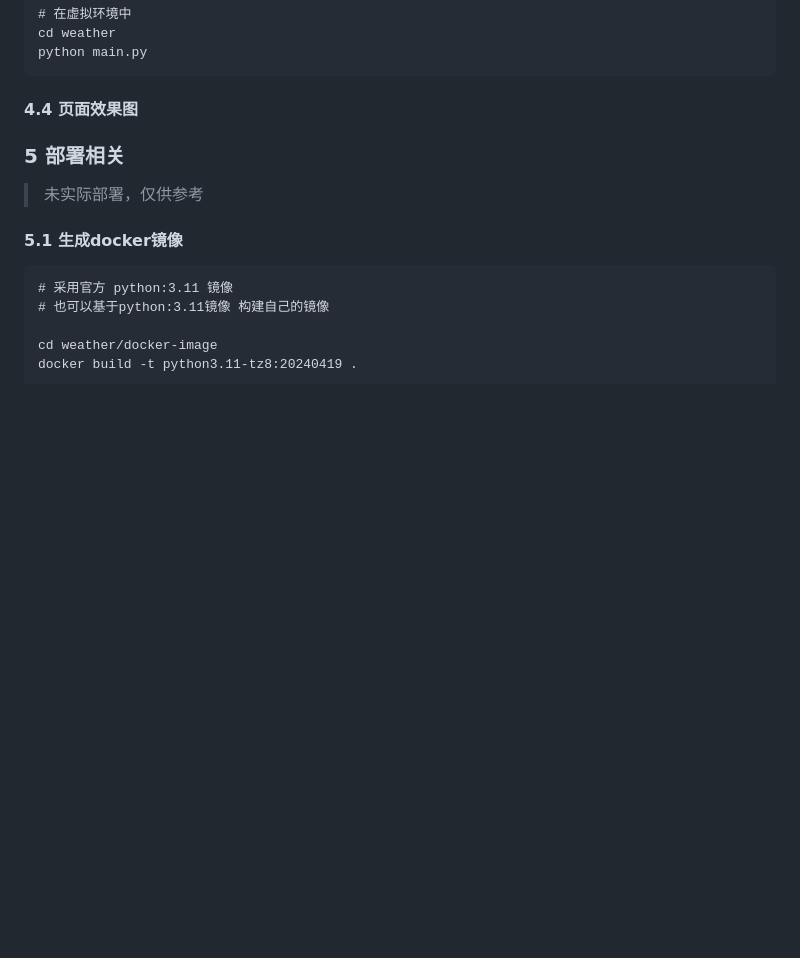
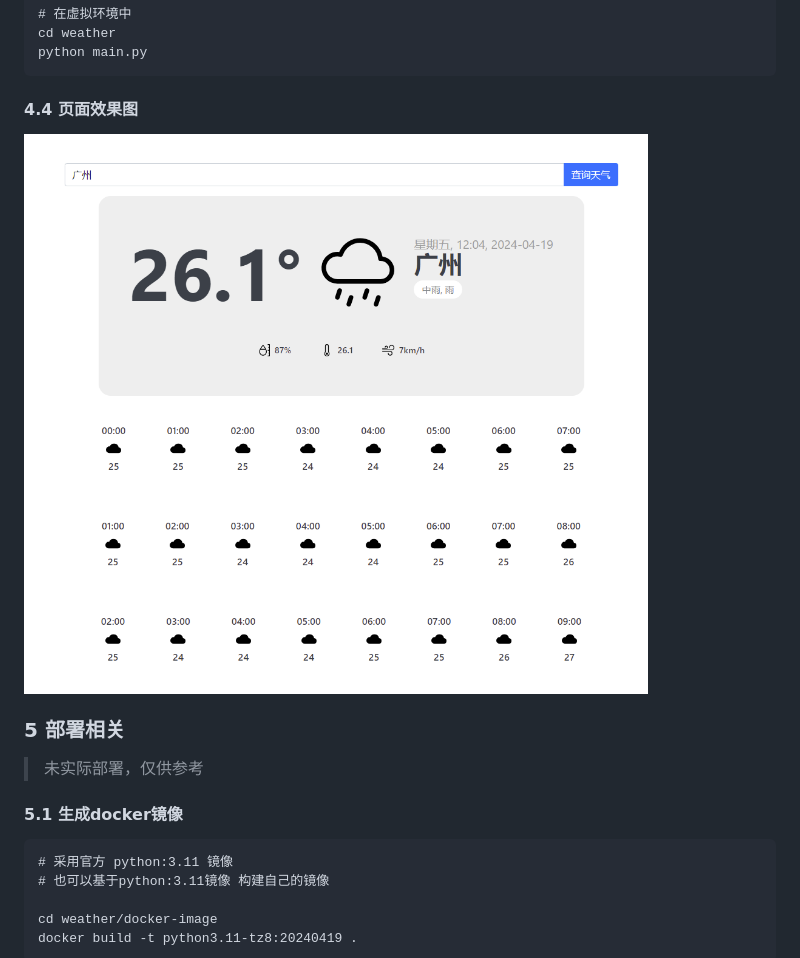
Before and after one commit to 474416133/weather, a Markdown page: README.md, the part around the change. Rendered like a GitHub page; pictures changed too: preview.png (added); blank space fills up the shorter version.

Commit message:
# 更新项目文档

```diff
--- a/README.md
+++ b/README.md
@@ -66,7 +66,7 @@ python main.py
 
 #### 4.4 页面效果图
 
-
+![](preview.png)
 
 ### 5 部署相关
 
```
